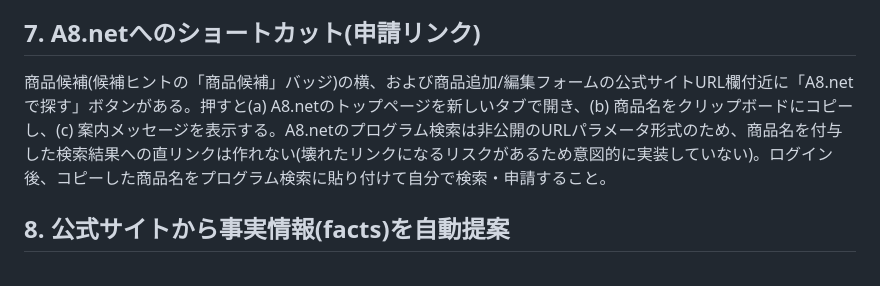
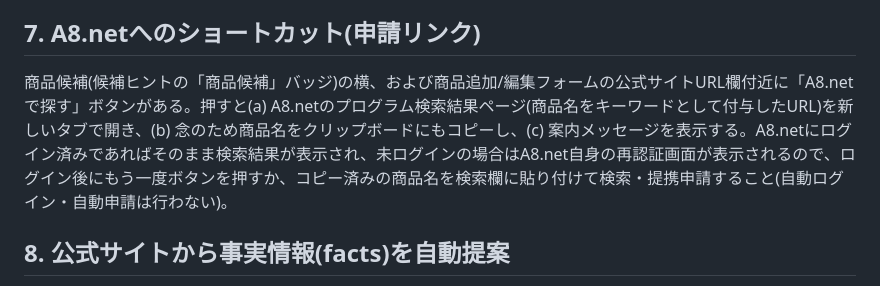
Before and after one commit to menx8374-source/x-auto-post, a Markdown page: docs/admin-page-setup.md, the part around the change. Drawn GitHub-style.

Commit message:
ドキュメント更新: A8.net検索直リンク化・商品追加フロー簡略化を記録
Co-Authored-By: Claude Sonnet 5 <noreply@anthropic.com>

```diff
--- a/docs/admin-page-setup.md
+++ b/docs/admin-page-setup.md
@@ -74,7 +74,7 @@ Cloudflare Pagesプロジェクトの `Settings > Environment variables` で、P
 
 ## 7. A8.netへのショートカット(申請リンク)
 
-商品候補(候補ヒントの「商品候補」バッジ)の横、および商品追加/編集フォームの公式サイトURL欄付近に「A8.netで探す」ボタンがある。押すと(a) A8.netのトップページを新しいタブで開き、(b) 商品名をクリップボードにコピーし、(c) 案内メッセージを表示する。A8.netのプログラム検索は非公開のURLパラメータ形式のため、商品名を付与した検索結果への直リンクは作れない(壊れたリンクになるリスクがあるため意図的に実装していない)。ログイン後、コピーした商品名をプログラム検索に貼り付けて自分で検索・申請すること。
+商品候補(候補ヒントの「商品候補」バッジ)の横、および商品追加/編集フォームの公式サイトURL欄付近に「A8.netで探す」ボタンがある。押すと(a) A8.netのプログラム検索結果ページ(商品名をキーワードとして付与したURL)を新しいタブで開き、(b) 念のため商品名をクリップボードにもコピーし、(c) 案内メッセージを表示する。A8.netにログイン済みであればそのまま検索結果が表示され、未ログインの場合はA8.net自身の再認証画面が表示されるので、ログイン後にもう一度ボタンを押すか、コピー済みの商品名を検索欄に貼り付けて検索・提携申請すること(自動ログイン・自動申請は行わない)。
 
 ## 8. 公式サイトから事実情報(facts)を自動提案
 
```
Also changed, not shown: docs/project-memory.md (+1 -0 lines).
